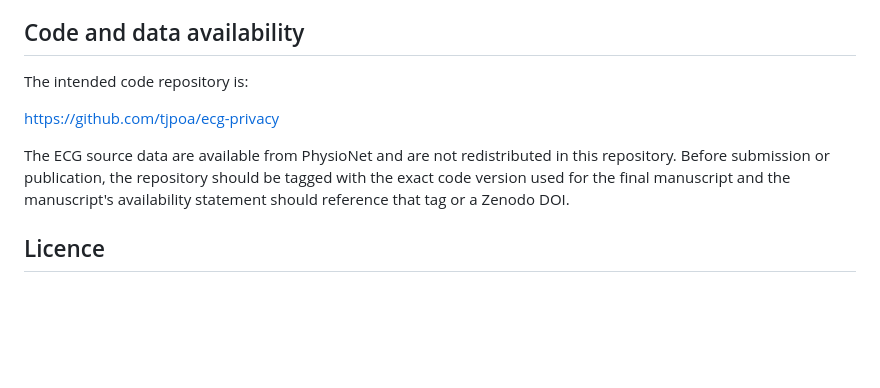
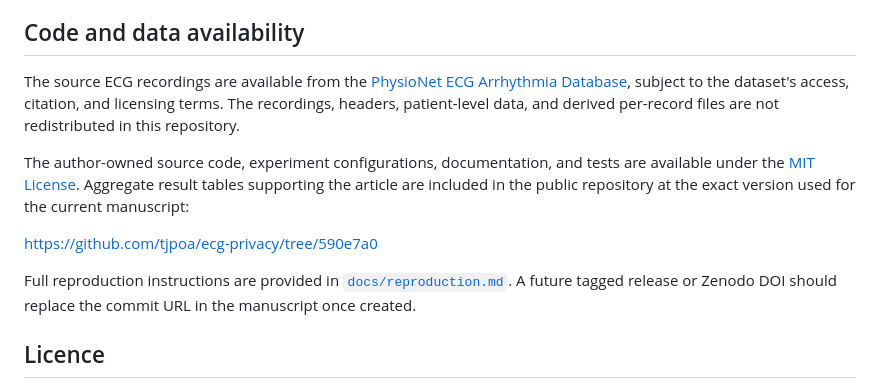
Before and after one commit to tjpoa/ecg-privacy, a Markdown page: README.md, the part around the change. Drawn GitHub-style; blank space fills up the shorter version.

Commit message:
Clarify code and data availability

```diff
--- a/README.md
+++ b/README.md
@@ -141,14 +141,22 @@ tests/         lightweight regression tests
 
 ## Code and data availability
 
-The intended code repository is:
+The source ECG recordings are available from the [PhysioNet ECG Arrhythmia
+Database](https://physionet.org/content/ecg-arrhythmia/1.0.0/), subject to the
+dataset's access, citation, and licensing terms. The recordings, headers,
+patient-level data, and derived per-record files are not redistributed in this
+repository.
 
-<https://github.com/tjpoa/ecg-privacy>
+The author-owned source code, experiment configurations, documentation, and
+tests are available under the [MIT License](LICENSE). Aggregate result tables
+supporting the article are included in the public repository at the exact
+version used for the current manuscript:
 
-The ECG source data are available from PhysioNet and are not redistributed in
-this repository. Before submission or publication, the repository should be
-tagged with the exact code version used for the final manuscript and the
-manuscript's availability statement should reference that tag or a Zenodo DOI.
+<https://github.com/tjpoa/ecg-privacy/tree/590e7a0>
+
+Full reproduction instructions are provided in
+[`docs/reproduction.md`](docs/reproduction.md). A future tagged release or
+Zenodo DOI should replace the commit URL in the manuscript once created.
 
 ## Licence
 
```
